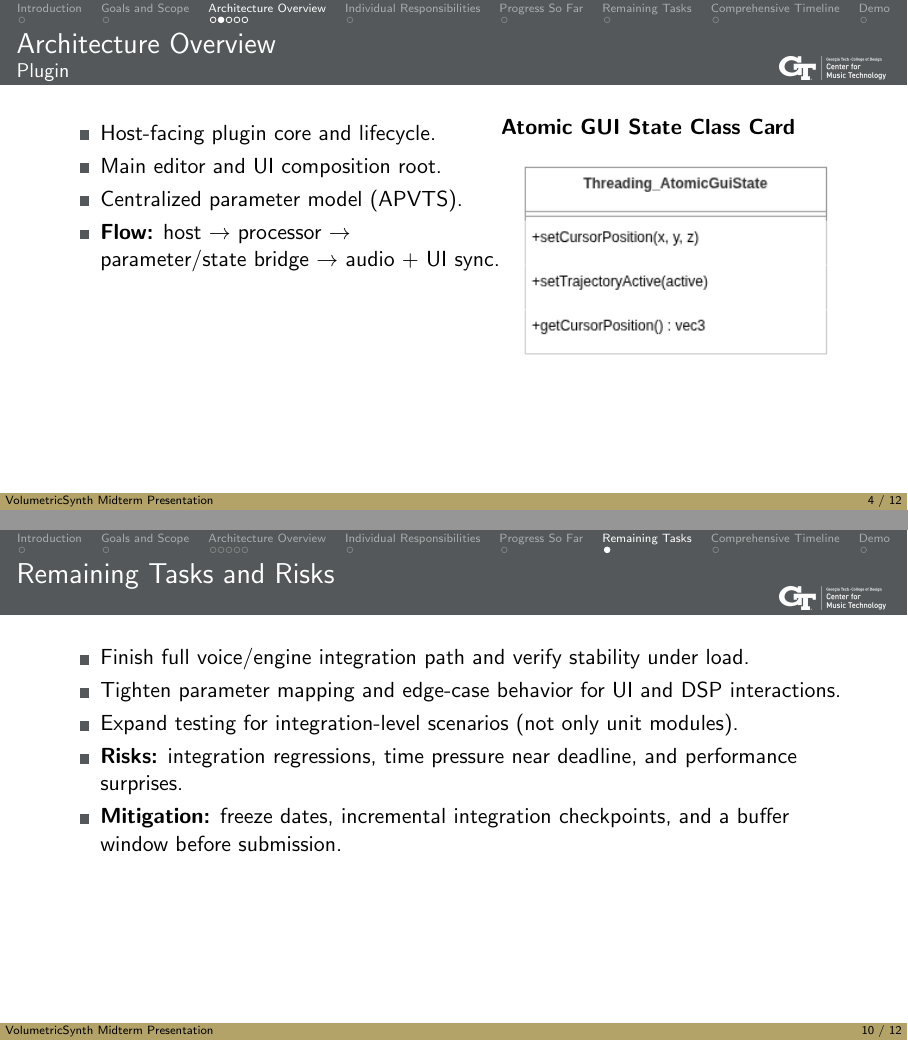
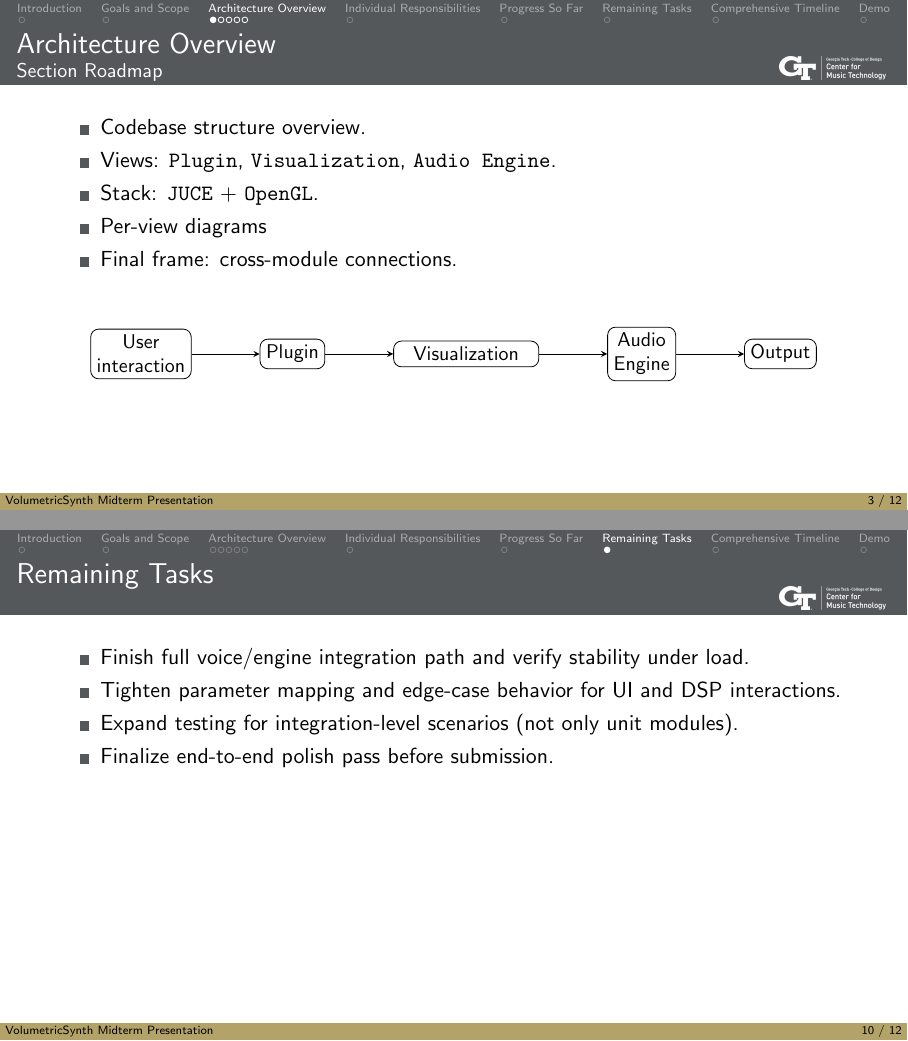
Before and after one commit to rp-bot/ASE-final-project, LaTeX slides (docs/final-presentation/main.tex, which reads docs/final-presentation/sections/03-module-overview.tex, docs/final-presentation/sections/06-remaining-tasks-and-risks.tex): pages 15 and 30 of 33 before the commit and pages 12 and 41 of 44 after it, joined at a grey line. Compiled offline with pdfLaTeX.

Commit message:
Update final presentation materials with enhanced content and visuals
- Revised the "Architecture Overview" section to improve clarity and added a new diagram illustrating user interaction and module connections.
- Updated the "Individual Responsibilities" section to include clearer role designations.
- Enhanced the "Progress So Far" section with a subtitle for better context.
- Streamlined the "Remaining Tasks" section by removing risks and focusing on finalization tasks before submission.
- Updated binary files for the presentation, including a new PDF and image.

```diff
--- a/docs/final-presentation/sections/03-module-overview.tex
+++ b/docs/final-presentation/sections/03-module-overview.tex
@@ -1,13 +1,30 @@
 \section{Architecture Overview}
 
-\begin{frame}\frametitle{\secname}\framesubtitle{Section Roadmap}
-\begin{itemize}[<+->]
-    \item Codebase structure overview.
-    \item Views: \texttt{Plugin}, \texttt{Visualization}, \texttt{Audio Engine}.
-    \item Stack: \texttt{JUCE} + \texttt{OpenGL}.
-    \item Per-view diagrams
-    \item Final frame: cross-module connections.
+\begin{frame}[t]\frametitle{\secname}\framesubtitle{Section Roadmap}
+\begin{itemize}
+    \item<1-> Codebase structure overview.
+    \item<2-> Views: \texttt{Plugin}, \texttt{Visualization}, \texttt{Audio Engine}.
+    \item<3-> Stack: \texttt{JUCE} + \texttt{OpenGL}.
+    \item<4-> Per-view diagrams
+    \item<5-> Final frame: cross-module connections.
 \end{itemize}
+\uncover<6->{
+\vfill
+\centering
+\begin{tikzpicture}[node distance=1.2cm, >=stealth, every node/.style={font=\small, align=center}]
+    \node (user) [draw, rounded corners, inner sep=3pt] {User\\interaction};
+    \node (plugin) [draw, rounded corners, inner sep=3pt, right=of user] {Plugin};
+    \node (vis) [draw, rounded corners, inner sep=3pt, text width=2.35cm, right=of plugin] {Visualization};
+    \node (audio) [draw, rounded corners, inner sep=3pt, right=of vis] {Audio\\Engine};
+    \node (out) [draw, rounded corners, inner sep=3pt, right=of audio] {Output};
+
+    \draw[->] (user) -- (plugin);
+    \draw[->] (plugin) -- (vis);
+    \draw[->] (vis) -- (audio);
+    \draw[->] (audio) -- (out);
+\end{tikzpicture}
+\vfill
+}
 \end{frame}
 
 \begin{frame}\frametitle{\secname}\framesubtitle{Plugin}
--- a/docs/final-presentation/sections/06-remaining-tasks-and-risks.tex
+++ b/docs/final-presentation/sections/06-remaining-tasks-and-risks.tex
@@ -1,11 +1,10 @@
 \section{Remaining Tasks}
 
-\begin{frame}\frametitle{Remaining Tasks and Risks}
-\begin{itemize}
+\begin{frame}\frametitle{Remaining Tasks}
+\begin{itemize} [<+->]
     \item Finish full voice/engine integration path and verify stability under load.
     \item Tighten parameter mapping and edge-case behavior for UI and DSP interactions.
     \item Expand testing for integration-level scenarios (not only unit modules).
-    \item \textbf{Risks:} integration regressions, time pressure near deadline, and performance surprises.
-    \item \textbf{Mitigation:} freeze dates, incremental integration checkpoints, and a buffer window before submission.
+    \item Finalize end-to-end polish pass before submission.
 \end{itemize}
 \end{frame}
```
Also changed, not shown: docs/final-presentation/sections/04-individual-responsibilities.tex (+1 -1 lines), docs/final-presentation/sections/05-progress-so-far.tex (+2 -2 lines), docs/final-presentation/figures/end2end_4.jpg, docs/final-presentation/main.pdf.
